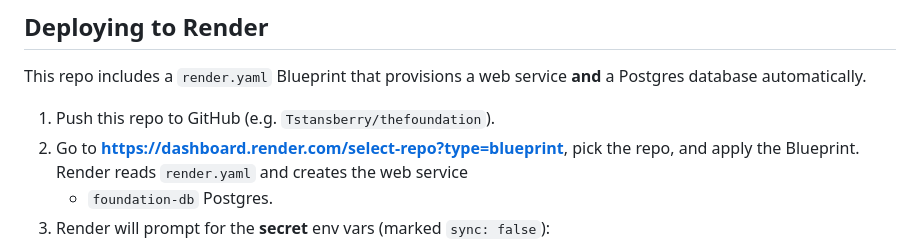
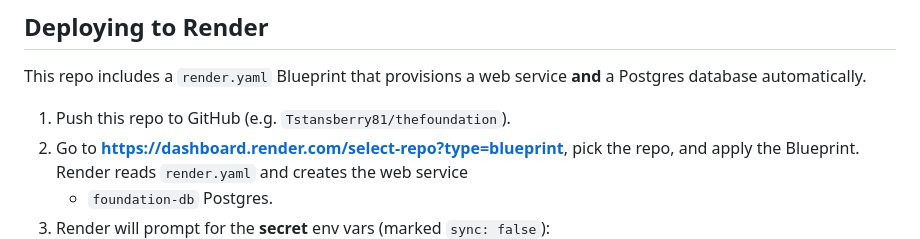
Before and after one commit to Tstansberry81/thefoundation, a Markdown page: README.md, the part around the change. Drawn GitHub-style.

Commit message:
Fix repo owner reference in README

```diff
--- a/README.md
+++ b/README.md
@@ -35,7 +35,7 @@ the protected area immediately:
 This repo includes a `render.yaml` Blueprint that provisions a web service **and**
 a Postgres database automatically.
 
-1. Push this repo to GitHub (e.g. `Tstansberry/thefoundation`).
+1. Push this repo to GitHub (e.g. `Tstansberry81/thefoundation`).
 2. Go to **https://dashboard.render.com/select-repo?type=blueprint**, pick the repo,
    and apply the Blueprint. Render reads `render.yaml` and creates the web service
    + `foundation-db` Postgres.
```
